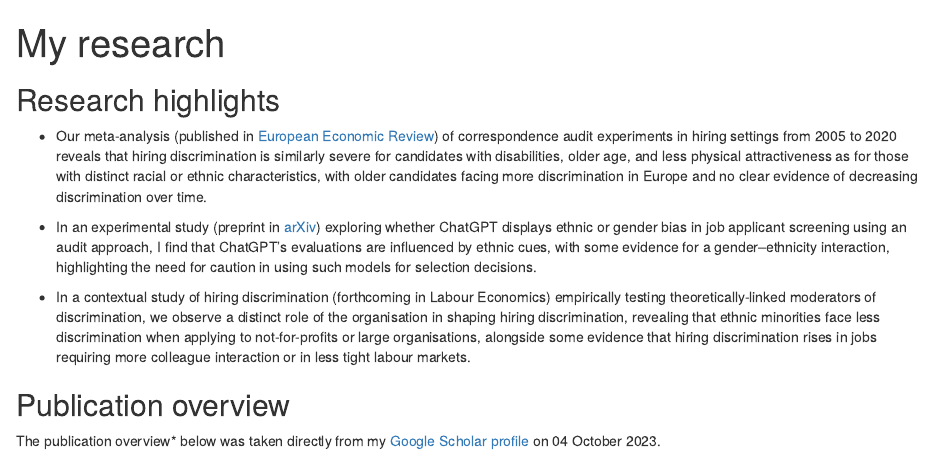
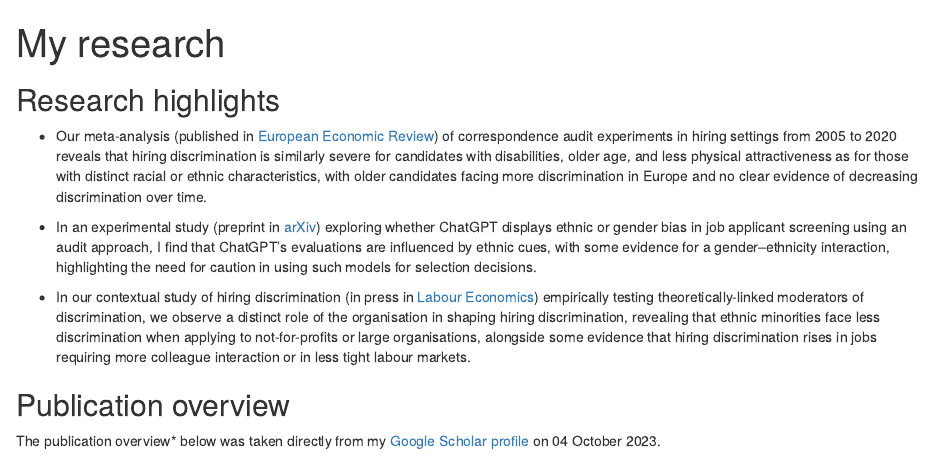
Before and after one commit to llippens/louislippens, an R Markdown document (content/research.Rmarkdown): the page in a window 1100 px wide, from its top. Rendered offline with R 4.5, knitr and Pandoc, with nearby package versions; some code elsewhere in the file could not run offline.

Commit message:
Labour Economics research highlight

```diff
--- a/content/research.Rmarkdown
+++ b/content/research.Rmarkdown
@@ -37,7 +37,7 @@ publications <- get_publications(profile_id, flush = TRUE, sortby = "year")
 
 - In an experimental study (preprint in <a href="https://doi.org/10.48550/arXiv.2309.07664" target="_blank">arXiv</a>) exploring whether ChatGPT displays ethnic or gender bias in job applicant screening using an audit approach, I find that ChatGPT's evaluations are influenced by ethnic cues, with some evidence for a gender--ethnicity interaction, highlighting the need for caution in using such models for selection decisions.
 
-- In a contextual study of hiring discrimination (forthcoming in Labour Economics) empirically testing theoretically-linked moderators of discrimination, we observe a distinct role of the organisation in shaping hiring discrimination, revealing that ethnic minorities face less discrimination when applying to not-for-profits or large organisations, alongside some evidence that hiring discrimination rises in jobs requiring more colleague interaction or in less tight labour markets.
+- In our contextual study of hiring discrimination (in press in <a href="https://doi.org/10.1016/j.labeco.2023.102453" target = "_blank">Labour Economics</a>) empirically testing theoretically-linked moderators of discrimination, we observe a distinct role of the organisation in shaping hiring discrimination, revealing that ethnic minorities face less discrimination when applying to not-for-profits or large organisations, alongside some evidence that hiring discrimination rises in jobs requiring more colleague interaction or in less tight labour markets.
 
 ## Publication overview
 The publication overview* below was taken directly from my <a href="https://scholar.google.com/citations?hl=en&user=N5hW-KgAAAAJ" target="_blank">Google Scholar profile</a> on `r format(Sys.Date(), "%d %B %Y")`.
```
Also changed, not shown: 1 other file.
